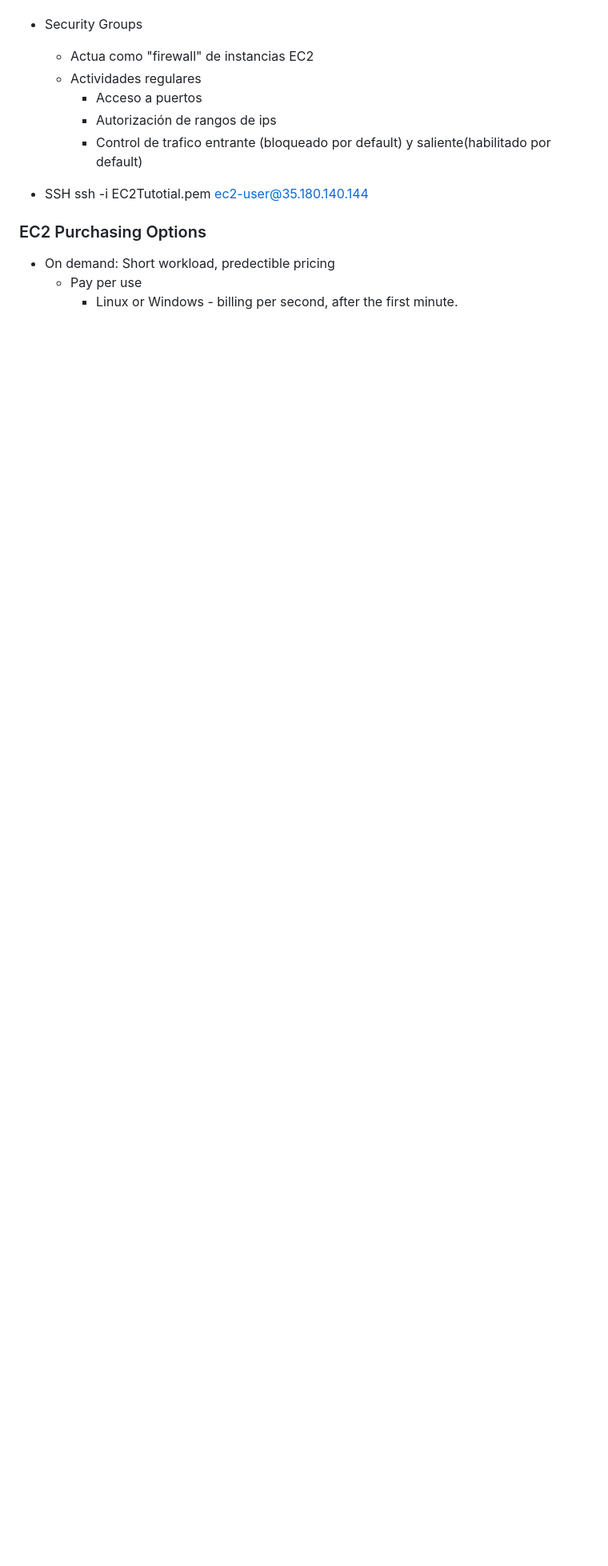
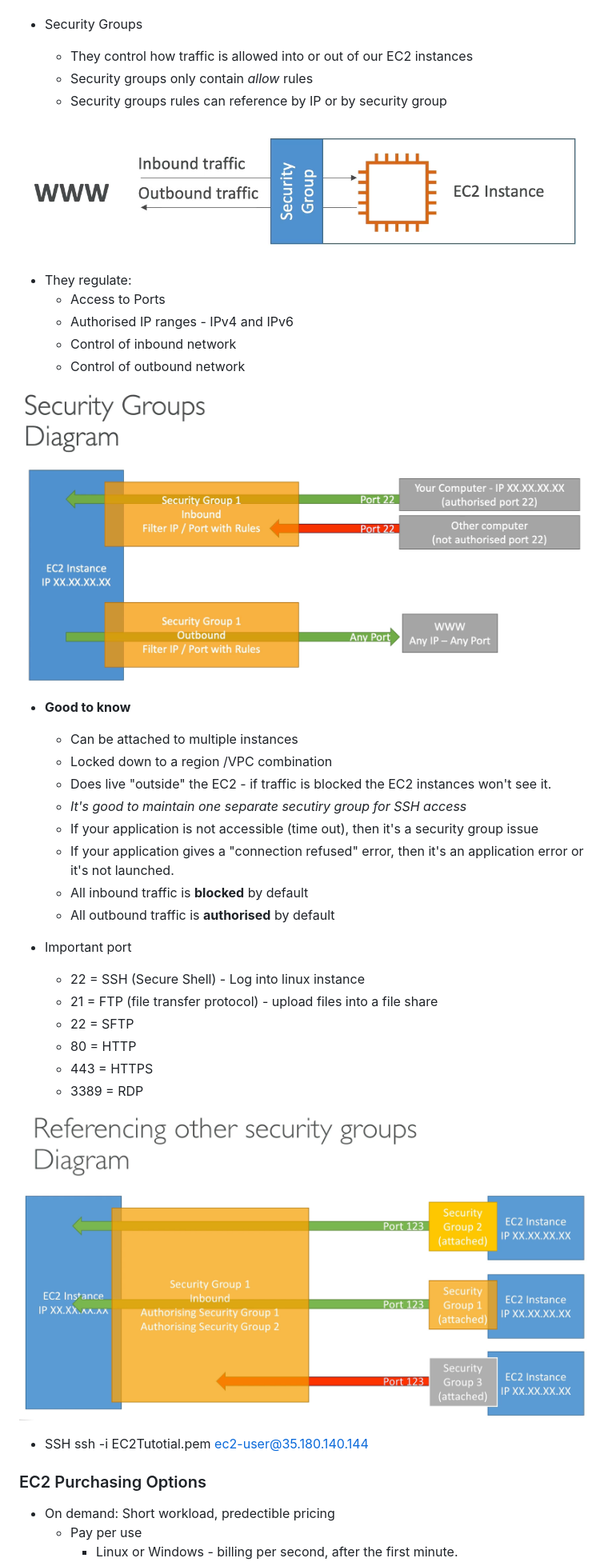
Before and after one commit to nhuallpa/aws-certificate-developer, a Markdown page: README.md, the part around one of its changes. Shown at 80% size. GitHub-like rendering; pictures changed too: images/security-group-diagram.png (added), images/security-group-refering.png (added), images/security-group.png (added); blank space fills up the shorter version.

Commit message:
Security groups

```diff
--- a/README.md
+++ b/README.md
@@ -129,11 +175,42 @@ Se pueden asignar permisos a AWS services con IAM Roles. Los roles mas comunes s
     - https://instances.vantage.sh/
 
 - Security Groups
-    - Actua como "firewall" de instancias EC2
-    - Actividades regulares
-        - Acceso a puertos
-        - Autorización de rangos de ips
-        - Control de trafico entrante (bloqueado por default) y saliente(habilitado por default)
+  - They control how traffic is allowed into or out of our EC2 instances
+  - Security groups only contain *allow* rules
+  - Security groups rules can reference by IP or by security group
+
+![](images/security-group.png)
+
+- They regulate:
+  - Access to Ports
+  - Authorised IP ranges - IPv4 and IPv6
+  - Control of inbound network
+  - Control of outbound network
+
+
+![](images/security-group-diagram.png)
+
+
+- **Good to know**
+  - Can be attached to multiple instances
+  - Locked down to a region /VPC combination
+  - Does live "outside" the EC2 - if traffic is blocked the EC2 instances won't see it.
+  - _It's good to maintain one separate secutiry group for SSH access_
+  - If your application is not accessible (time out), then it's a security group issue
+  - If your application gives a "connection refused" error, then it's an application error or it's not launched.
+  - All inbound traffic is **blocked** by default
+  - All outbound traffic is **authorised** by default
+
+- Important port
+  - 22 = SSH (Secure Shell) - Log into linux instance
+  - 21 = FTP (file transfer protocol) - upload files into a file share
+  - 22 = SFTP
+  - 80 = HTTP
+  - 443 = HTTPS
+  - 3389 = RDP
+
+![](images/security-group-refering.png)
+
 
 - SSH
 ssh -i EC2Tutotial.pem ec2-user@35.180.140.144
```
Also changed, not shown: other parts of README.md (+89 -43 lines), images/ec2-instance-type.png (added).
